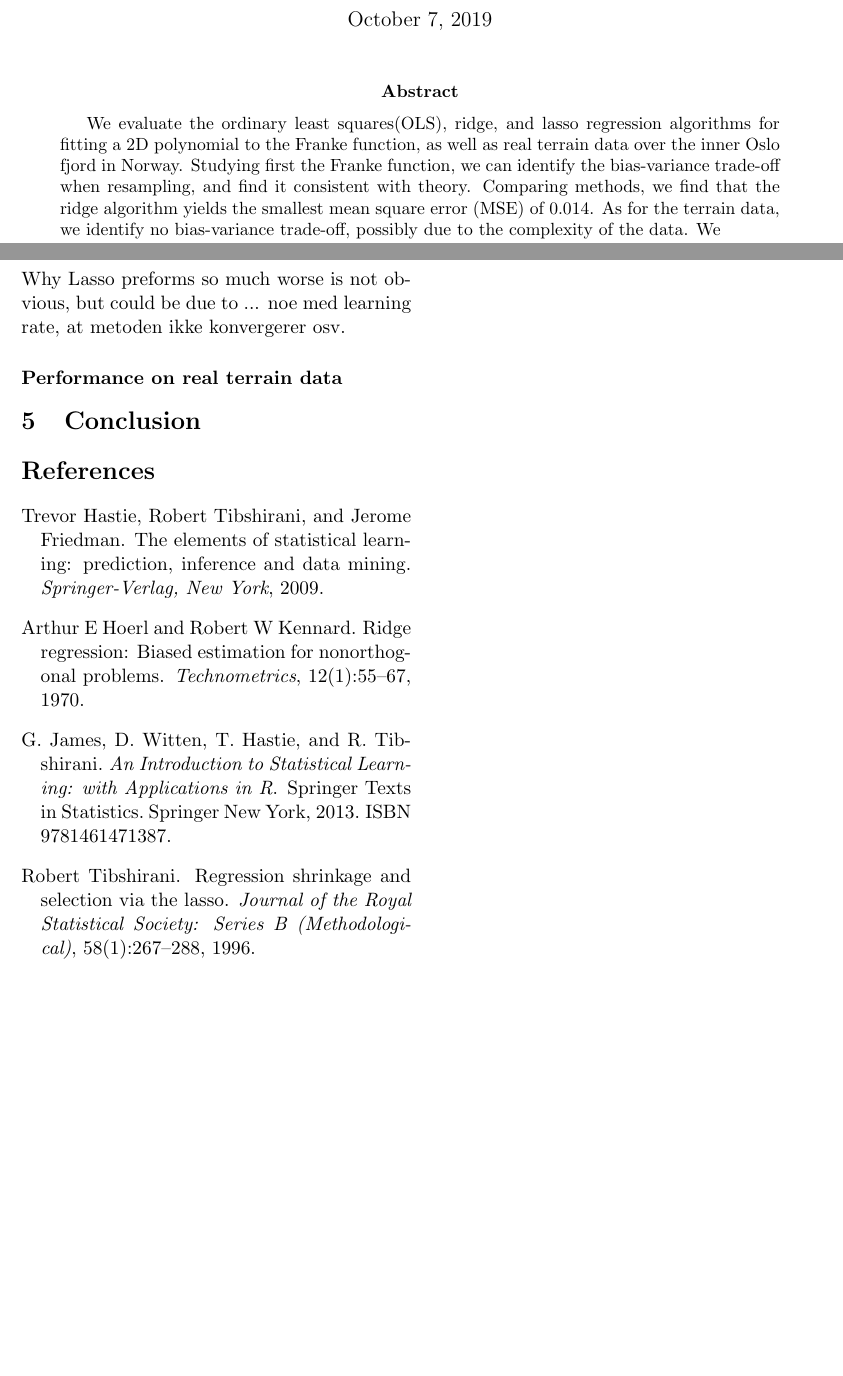
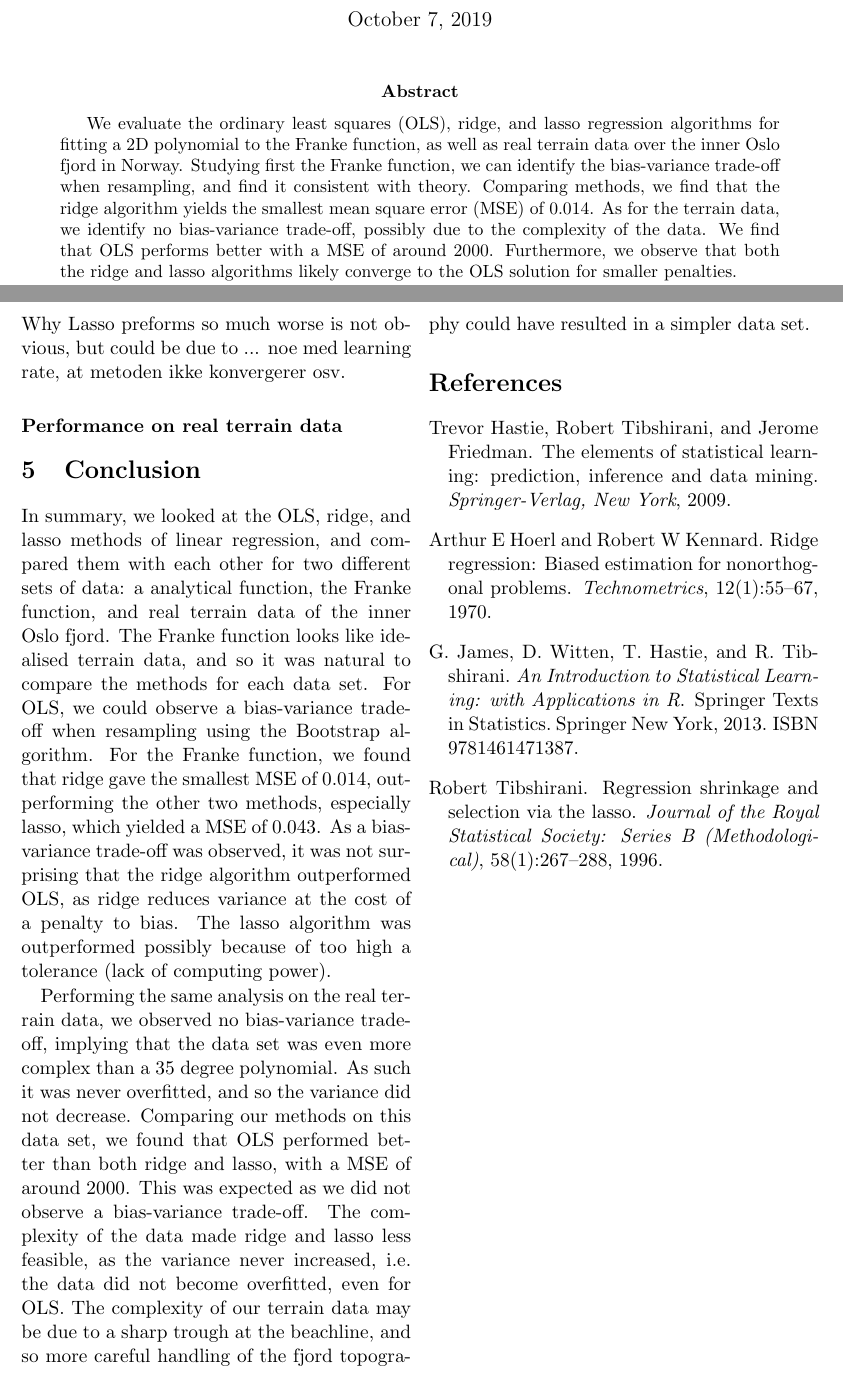
Before and after one commit to alpsjur/FYS-STK4155, a LaTeX paper (project1/tex/main.tex, which reads project1/tex/abstract.tex, project1/tex/conclusion.tex): two parts of pages 1 and 10 of 12, joined at a grey line, cut so that both start at the same text, the shorter picture padded with empty space. Compiled offline with pdfLaTeX.

Commit message:
skrevet i abstract, conclusion

```diff
--- a/project1/tex/abstract.tex
+++ b/project1/tex/abstract.tex
@@ -3,6 +3,6 @@
 % Summarize paper, write most important results.
 % As short as possible
 
-We evaluate the ordinary least squares(OLS), ridge, and lasso regression algorithms for fitting a 2D polynomial to the Franke function, as well as real terrain data over the inner Oslo fjord in Norway. Studying first the Franke function, we can identify the bias-variance trade-off when resampling, and find it consistent with theory. Comparing methods, we find that the ridge algorithm yields the smallest mean square error (MSE) of $0.014$. As for the terrain data, we identify no bias-variance trade-off, possibly due to the complexity of the data. We
+We evaluate the ordinary least squares (OLS), ridge, and lasso regression algorithms for fitting a 2D polynomial to the Franke function, as well as real terrain data over the inner Oslo fjord in Norway. Studying first the Franke function, we can identify the bias-variance trade-off when resampling, and find it consistent with theory. Comparing methods, we find that the ridge algorithm yields the smallest mean square error (MSE) of $0.014$. As for the terrain data, we identify no bias-variance trade-off, possibly due to the complexity of the data. We find that OLS performs better with a MSE of around 2000. Furthermore, we observe that both the ridge and lasso algorithms likely converge to the OLS solution for smaller penalties.
 
 \end{abstract}
--- a/project1/tex/conclusion.tex
+++ b/project1/tex/conclusion.tex
@@ -2,3 +2,7 @@
 \label{sec:conclusion}
 
 % Basically abstract in different wording
+
+In summary, we looked at the OLS, ridge, and lasso methods of linear regression, and compared them with each other for two different sets of data: a analytical function, the Franke function, and real terrain data of the inner Oslo fjord. The Franke function looks like idealised terrain data, and so it was natural to compare the methods for each data set. For OLS, we could observe a bias-variance trade-off when resampling using the Bootstrap algorithm. For the Franke function, we found that ridge gave the smallest MSE of $0.014$, outperforming the other two methods, especially lasso, which yielded a MSE of $0.043$. As a bias-variance trade-off was observed, it was not surprising that the ridge algorithm outperformed OLS, as ridge reduces variance at the cost of a penalty to bias. The lasso algorithm was outperformed possibly because of too high a tolerance (lack of computing power).
+
+Performing the same analysis on the real terrain data, we observed no bias-variance trade-off, implying that the data set was even more complex than a 35 degree polynomial. As such it was never overfitted, and so the variance did not decrease. Comparing our methods on this data set, we found that OLS performed better than both ridge and lasso, with a MSE of around 2000. This was expected as we did not observe a bias-variance trade-off. The complexity of the data made ridge and lasso less feasible, as the variance never increased, i.e. the data did not become overfitted, even for OLS. The complexity of our terrain data may be due to a sharp trough at the beachline, and so more careful handling of the fjord topography could have resulted in a simpler data set.
```
Also changed, not shown: project1/tex/discussion.tex (+2 -2 lines), project1/tex/main.pdf, 3 other files.
